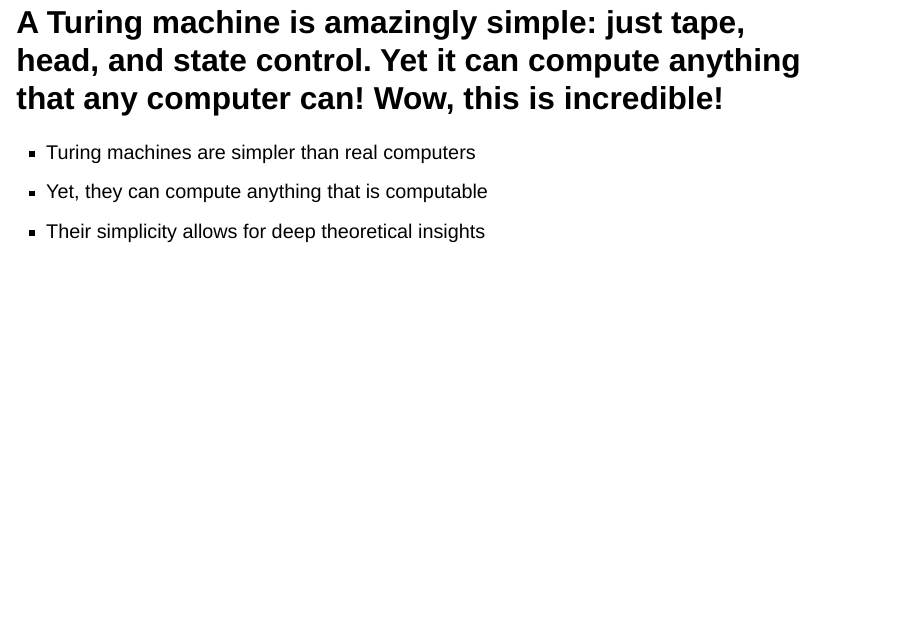
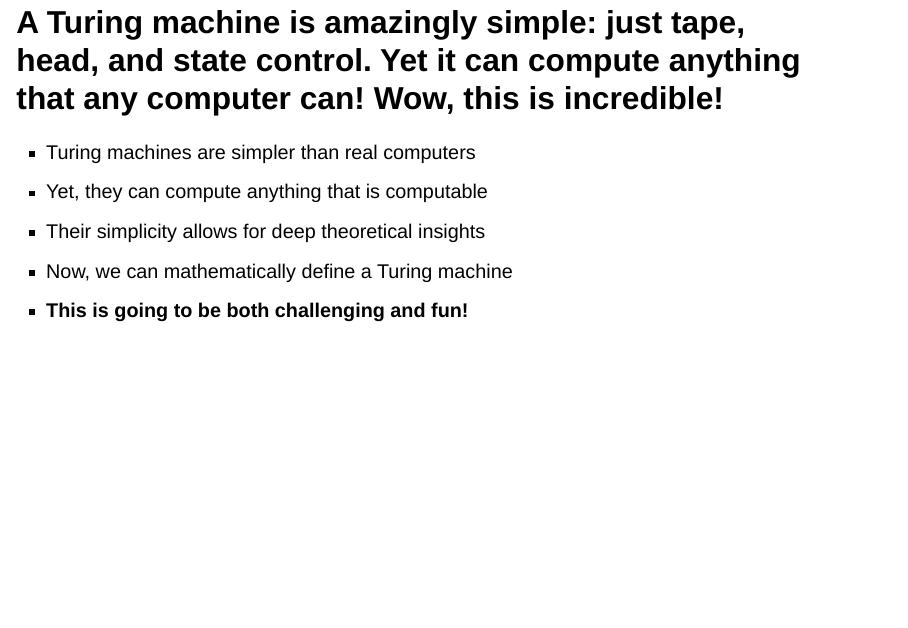
Before and after one commit to proofgrammers/www.proofgrammers.com, a Quarto document (slides/weekfive/index.qmd): page 6 of 26. Rendered offline with R 4.5, knitr and Pandoc in place of Quarto, with nearby package versions; drawn as Slidy slides in place of the format the file asks for.

```diff
--- a/slides/weekfive/index.qmd
+++ b/slides/weekfive/index.qmd
@@ -90,6 +90,8 @@
 - Turing machines are simpler than real computers
 - Yet, they can compute anything that is computable
 - Their simplicity allows for deep theoretical insights
+- Now, we can mathematically define a Turing machine
+- **This is going to be both challenging and fun!**
 
 :::
 
```
